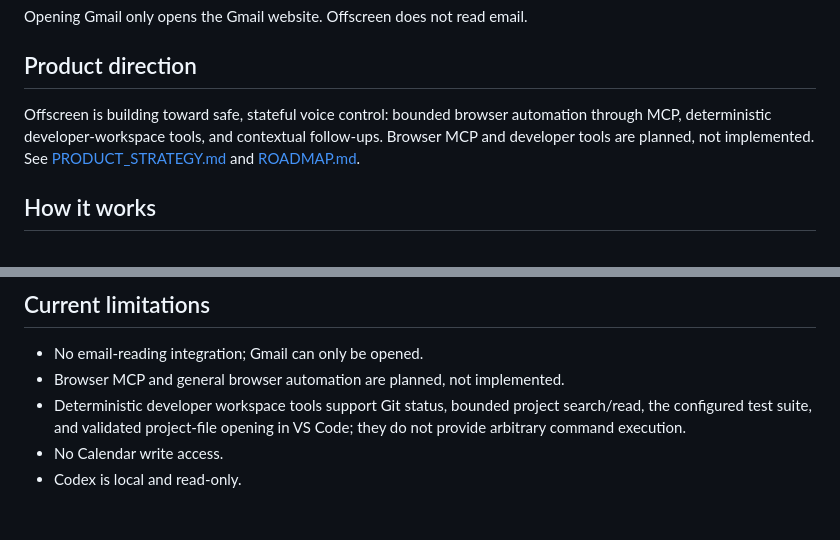
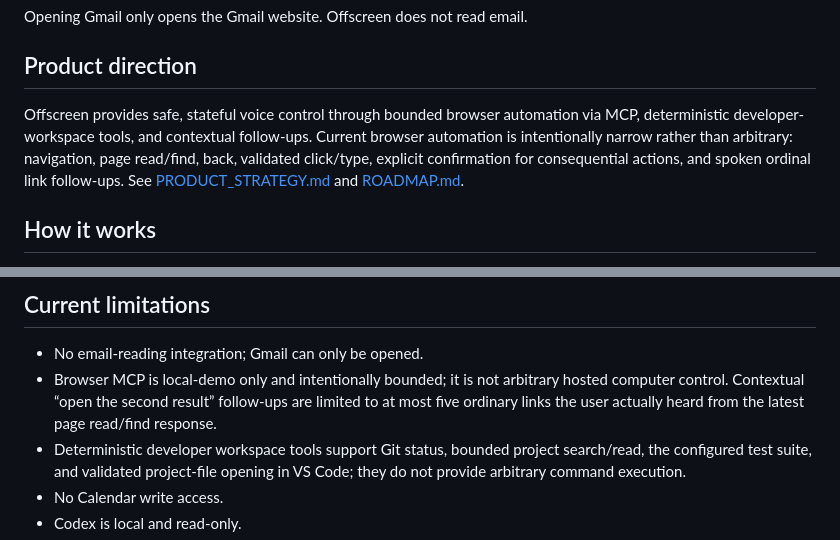
Before and after one commit to kwerui/offscreen, a Markdown page: README.md, 2 parts joined by grey strips. Rendered like a GitHub page; blank space fills up the shorter version.

Commit message:
docs: describe implemented bounded browser control

```diff
--- a/README.md
+++ b/README.md
@@ -81,9 +81,11 @@ Opening Gmail only opens the Gmail website. Offscreen does not read email.
 
 ## Product direction
 
-Offscreen is building toward safe, stateful voice control: bounded browser
-automation through MCP, deterministic developer-workspace tools, and contextual
-follow-ups. Browser MCP and developer tools are planned, not implemented.
+Offscreen provides safe, stateful voice control through bounded browser
+automation via MCP, deterministic developer-workspace tools, and contextual
+follow-ups. Current browser automation is intentionally narrow rather than
+arbitrary: navigation, page read/find, back, validated click/type, explicit
+confirmation for consequential actions, and spoken ordinal link follow-ups.
 See [PRODUCT_STRATEGY.md](PRODUCT_STRATEGY.md) and [ROADMAP.md](ROADMAP.md).
 
 ## How it works
@@ -242,7 +244,10 @@ AssemblyAI, Google OAuth, Calendar, or Codex integrations.
 ## Current limitations
 
 - No email-reading integration; Gmail can only be opened.
-- Browser MCP and general browser automation are planned, not implemented.
+- Browser MCP is local-demo only and intentionally bounded; it is not arbitrary
+  hosted computer control. Contextual “open the second result” follow-ups are
+  limited to at most five ordinary links the user actually heard from the latest
+  page read/find response.
 - Deterministic developer workspace tools support Git status, bounded project
   search/read, the configured test suite, and validated project-file opening in
   VS Code; they do not provide arbitrary command execution.
```
